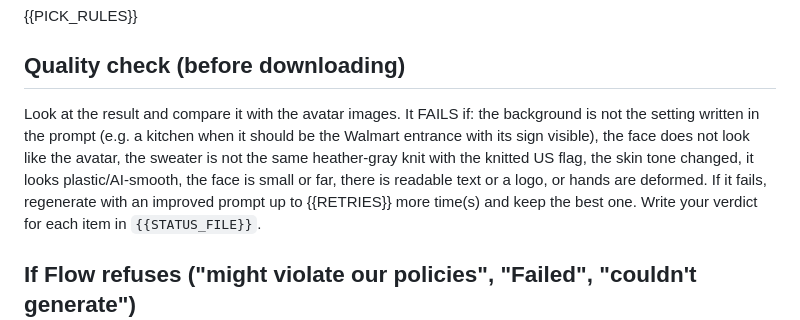
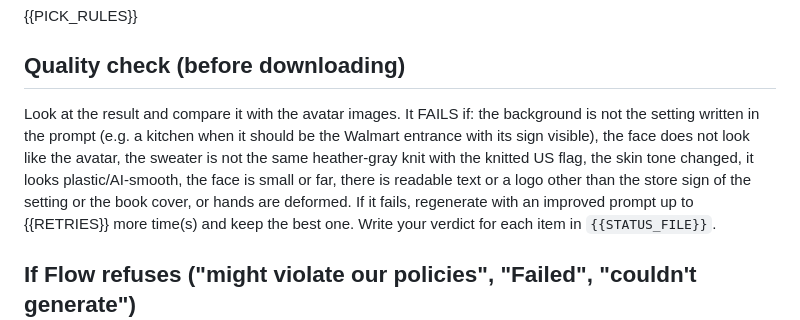
Before and after one commit to jcasabonaar-beep/FLOW-WORK, a Markdown page: flow-studio/prompts/flow_operator.md, the part around the change. Rendered like a GitHub page.

Commit message:
Flow Studio: el control de calidad acepta el letrero de la tienda
Co-Authored-By: Claude Opus 5.5 <noreply@anthropic.com>
Claude-Session: https://claude.ai/code/session_01RVmA8ZrQWo1crMM4CYTSLz

```diff
--- a/flow-studio/prompts/flow_operator.md
+++ b/flow-studio/prompts/flow_operator.md
@@ -21,7 +21,7 @@ You are the {{ROLE}} of a video production office. You operate Google Flow in th
 {{PICK_RULES}}
 
 ## Quality check (before downloading)
-Look at the result and compare it with the avatar images. It FAILS if: the background is not the setting written in the prompt (e.g. a kitchen when it should be the Walmart entrance with its sign visible), the face does not look like the avatar, the sweater is not the same heather-gray knit with the knitted US flag, the skin tone changed, it looks plastic/AI-smooth, the face is small or far, there is readable text or a logo, or hands are deformed.
+Look at the result and compare it with the avatar images. It FAILS if: the background is not the setting written in the prompt (e.g. a kitchen when it should be the Walmart entrance with its sign visible), the face does not look like the avatar, the sweater is not the same heather-gray knit with the knitted US flag, the skin tone changed, it looks plastic/AI-smooth, the face is small or far, there is readable text or a logo other than the store sign of the setting or the book cover, or hands are deformed.
 If it fails, regenerate with an improved prompt up to {{RETRIES}} more time(s) and keep the best one. Write your verdict for each item in `{{STATUS_FILE}}`.
 
 ## If Flow refuses ("might violate our policies", "Failed", "couldn't generate")
```
